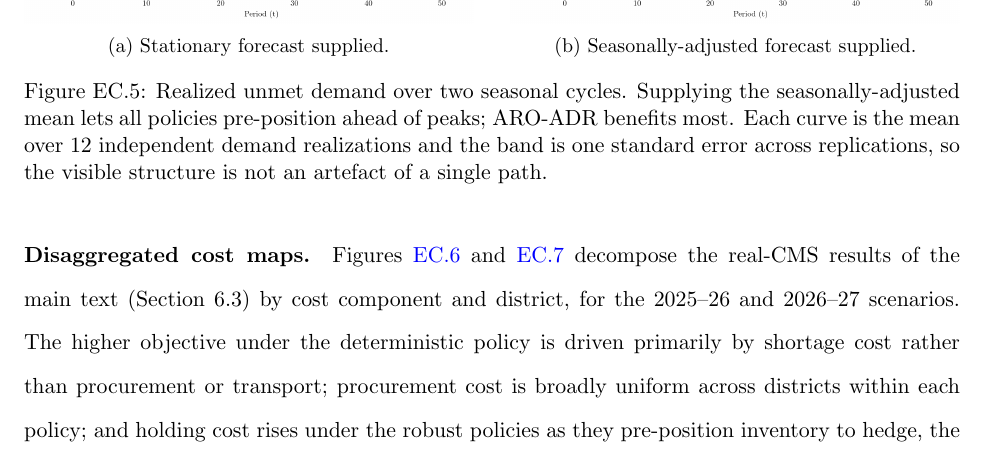
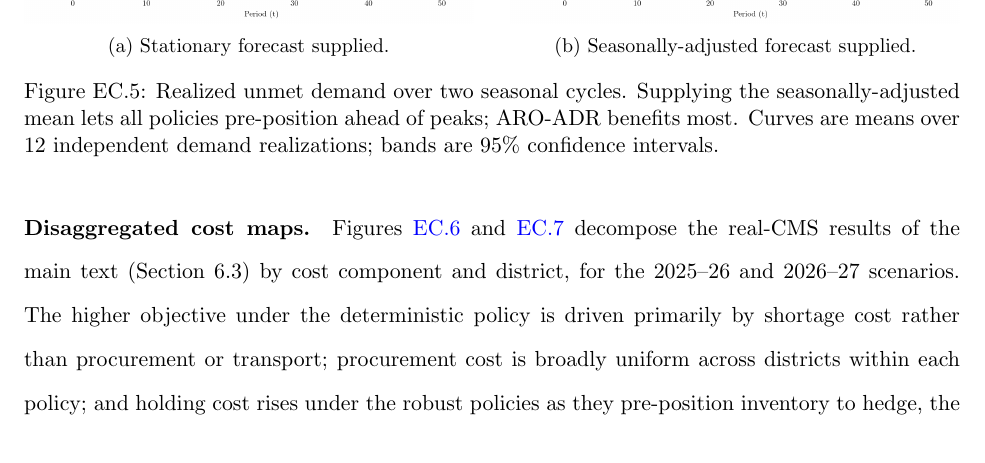
Before and after one commit to mistershilai/thesiscode2026, a LaTeX document (botswana_paper/ecompanion.tex): part of page 9 of 13, cut so that both start at the same text. Compiled offline with pdfLaTeX.

Commit message:
Audit the paper against the writing conventions
Mechanical check across both documents finds no violations: notation, one
sentence per line, comma style, norms and set-builder, subscripts, spacing and
discouraged words are all clean.

Captions: the existing ones state a finding the reader would otherwise have to
synthesize across panels, which is the paper's consistent style and is left
alone. The one addition of mine that narrated what the reader can already see is
cut from the EC.5 caption.

Interval convention unified. The seasonal bands were one standard error while
Figure 3 had moved to a 95 percent interval; both are now t-based 95 percent.

```diff
--- a/botswana_paper/ecompanion.tex
+++ b/botswana_paper/ecompanion.tex
@@ -226,7 +226,7 @@ The check confirms the policy ordering is preserved under structured non-station
         \centering\includegraphics[width=\textwidth]{figures/seasonal_unmet_with_multiplier}
         \caption{Seasonally-adjusted forecast supplied.}
     \end{subfigure}
-    \caption{Realized unmet demand over two seasonal cycles. Supplying the seasonally-adjusted mean lets all policies pre-position ahead of peaks; ARO-ADR benefits most. Each curve is the mean over 12 independent demand realizations and the band is one standard error across replications, so the visible structure is not an artefact of a single path.}
+    \caption{Realized unmet demand over two seasonal cycles. Supplying the seasonally-adjusted mean lets all policies pre-position ahead of peaks; ARO-ADR benefits most. Curves are means over 12 independent demand realizations; bands are $95\%$ confidence intervals.}
     \label{fig:seasonal}
 \end{figure}
 
```
